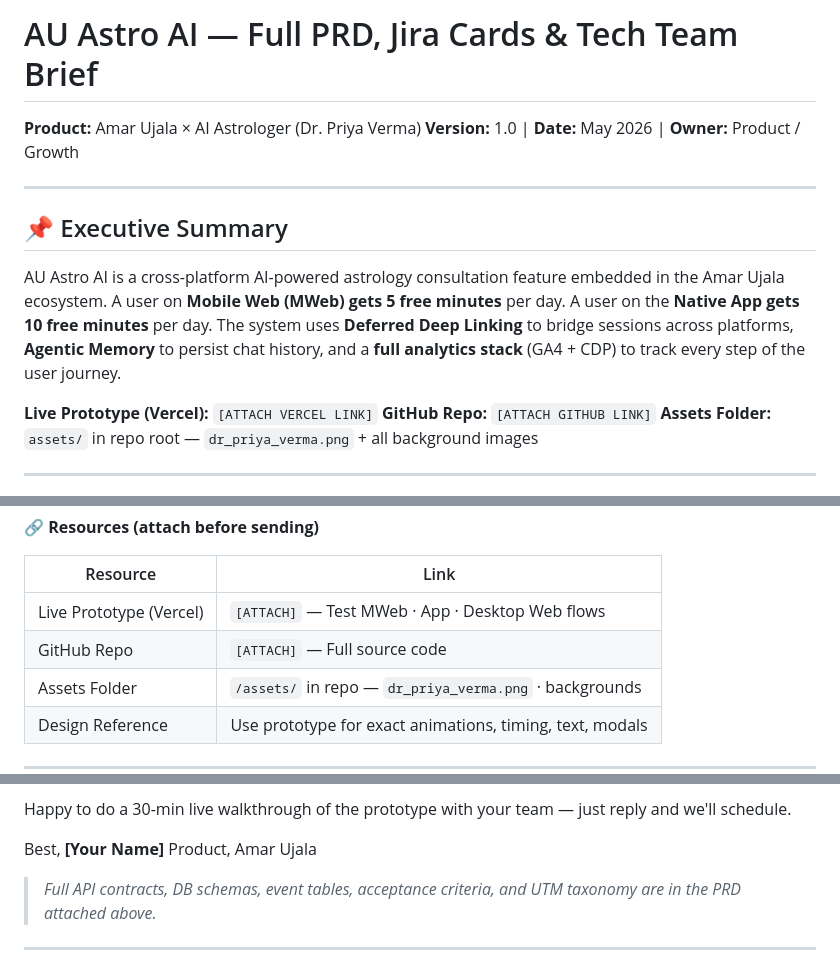
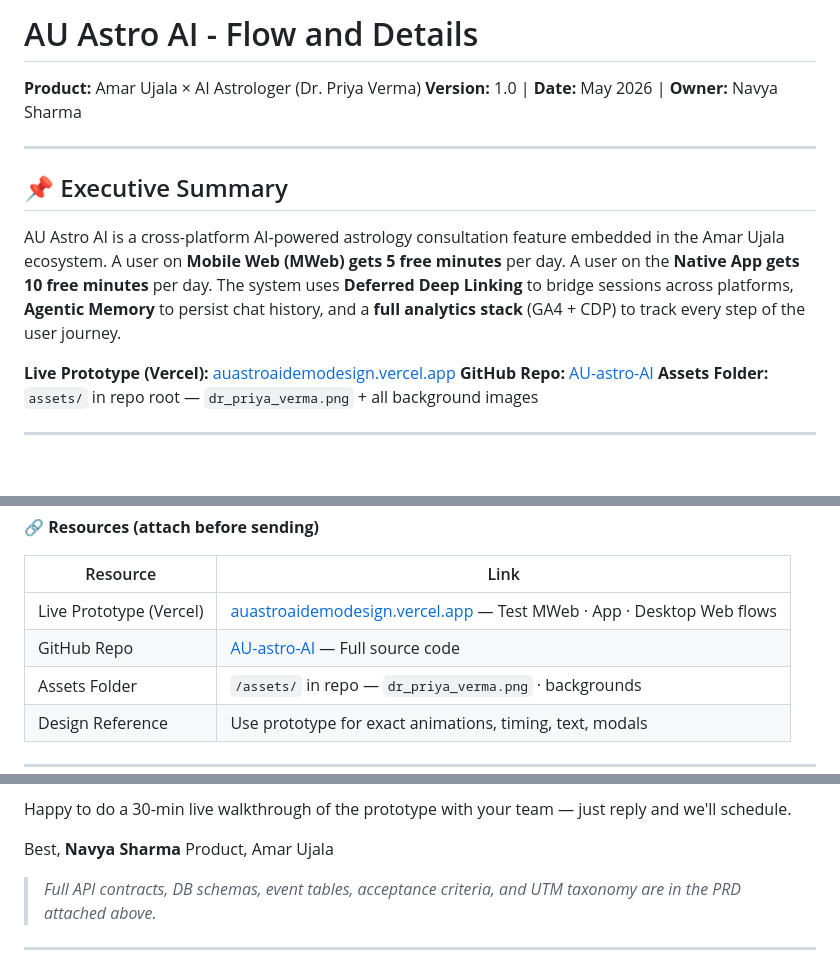
Before and after one commit to 770navyasharma/AU-astro-AI, a Markdown page: README.md, 3 parts joined by grey strips. Drawn GitHub-style; blank space fills up the shorter version.

Commit message:
Update README title, Vercel links, and Author name

```diff
--- a/README.md
+++ b/README.md
@@ -1,6 +1,6 @@
-# AU Astro AI — Full PRD, Jira Cards & Tech Team Brief
+# AU Astro AI - Flow and Details
 **Product:** Amar Ujala × AI Astrologer (Dr. Priya Verma)
-**Version:** 1.0 | **Date:** May 2026 | **Owner:** Product / Growth
+**Version:** 1.0 | **Date:** May 2026 | **Owner:** Navya Sharma
 
 ---
 
@@ -8,8 +8,8 @@
 
 AU Astro AI is a cross-platform AI-powered astrology consultation feature embedded in the Amar Ujala ecosystem. A user on **Mobile Web (MWeb) gets 5 free minutes** per day. A user on the **Native App gets 10 free minutes** per day. The system uses **Deferred Deep Linking** to bridge sessions across platforms, **Agentic Memory** to persist chat history, and a **full analytics stack** (GA4 + CDP) to track every step of the user journey.
 
-**Live Prototype (Vercel):** `[ATTACH VERCEL LINK]`
-**GitHub Repo:** `[ATTACH GITHUB LINK]`
+**Live Prototype (Vercel):** [auastroaidemodesign.vercel.app](https://auastroaidemodesign.vercel.app/)
+**GitHub Repo:** [AU-astro-AI](https://github.com/770navyasharma/AU-astro-AI)
 **Assets Folder:** `assets/` in repo root — `dr_priya_verma.png` + all background images
 
 ---
@@ -494,8 +494,8 @@ This mail covers implementation requirements across three workstreams. Please go
 
 | Resource | Link |
 |---|---|
-| Live Prototype (Vercel) | `[ATTACH]` — Test MWeb · App · Desktop Web flows |
-| GitHub Repo | `[ATTACH]` — Full source code |
+| Live Prototype (Vercel) | [auastroaidemodesign.vercel.app](https://auastroaidemodesign.vercel.app/) — Test MWeb · App · Desktop Web flows |
+| GitHub Repo | [AU-astro-AI](https://github.com/770navyasharma/AU-astro-AI) — Full source code |
 | Assets Folder | `/assets/` in repo — `dr_priya_verma.png` · backgrounds |
 | Design Reference | Use prototype for exact animations, timing, text, modals |
 
@@ -563,7 +563,7 @@ Please share time estimates for:
 Happy to do a 30-min live walkthrough of the prototype with your team — just reply and we'll schedule.
 
 Best,
-**[Your Name]**
+**Navya Sharma**
 Product, Amar Ujala
 
 > *Full API contracts, DB schemas, event tables, acceptance criteria, and UTM taxonomy are in the PRD attached above.*
```
